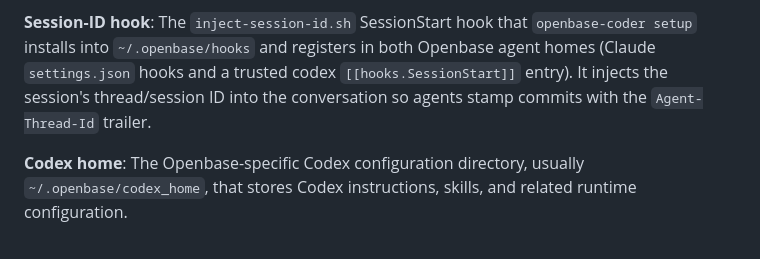
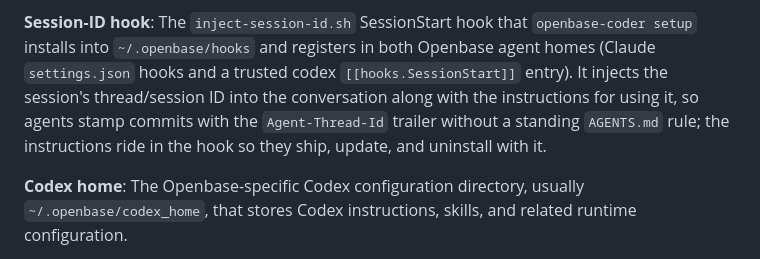
Before and after one commit to JoaquinStudent/sous_chef, a Markdown page: GLOSSARY.md, the part around the change. Rendered like a GitHub page.

Commit message:
Glossary: session-ID hook carries its own usage instructions
Agent-Thread-Id: 06091a61-4a7c-42ab-995d-19a7cf1e8b92

```diff
--- a/GLOSSARY.md
+++ b/GLOSSARY.md
@@ -228,8 +228,10 @@ only installed for backends that use them.
 `openbase-coder setup` installs into `~/.openbase/hooks` and registers in both
 Openbase agent homes (Claude `settings.json` hooks and a trusted codex
 `[[hooks.SessionStart]]` entry). It injects the session's thread/session ID
-into the conversation so agents stamp commits with the `Agent-Thread-Id`
-trailer.
+into the conversation along with the instructions for using it, so agents
+stamp commits with the `Agent-Thread-Id` trailer without a standing
+`AGENTS.md` rule; the instructions ride in the hook so they ship, update, and
+uninstall with it.
 
 **Codex home**: The Openbase-specific Codex configuration directory, usually
 `~/.openbase/codex_home`, that stores Codex instructions, skills, and related
```
